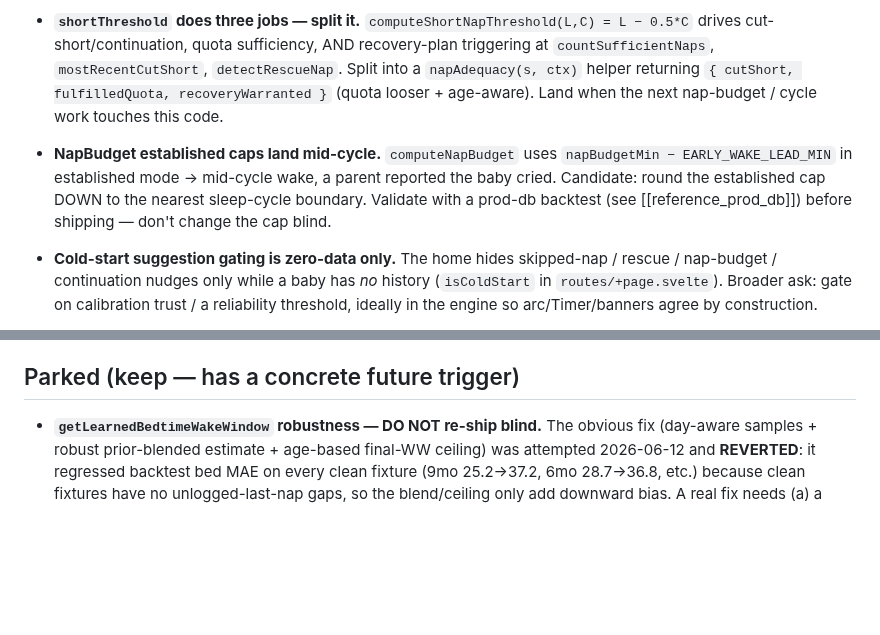
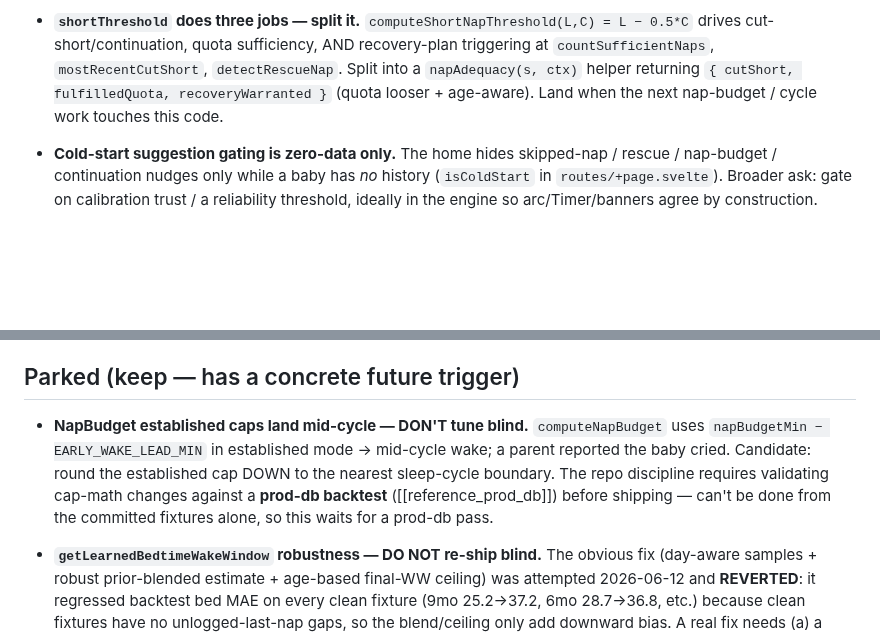
Before and after one commit to odinho/miniapps, a Markdown page: babysovelogg/docs/followups.md, 2 parts joined by grey strips. Rendered like a GitHub page; blank space fills up the shorter version.

Commit message:
docs: park established-caps-mid-cycle (needs prod-db backtest, can't ship blind)
Moved to Parked alongside the other don't-ship-blind item: the repo requires
validating cap-math changes against a prod-db backtest before shipping, which
can't be done from the committed fixtures. It's real work with a concrete
trigger (a prod-db pass), not in-repo-shippable now.

Co-Authored-By: Claude Opus 4.8 (1M context) <noreply@anthropic.com>

```diff
--- a/babysovelogg/docs/followups.md
+++ b/babysovelogg/docs/followups.md
@@ -59,12 +59,6 @@ is for tracked product/engine/test work.
   `{ cutShort, fulfilledQuota, recoveryWarranted }` (quota looser + age-aware).
   Land when the next nap-budget / cycle work touches this code.
 
-- **NapBudget established caps land mid-cycle.** `computeNapBudget` uses
-  `napBudgetMin − EARLY_WAKE_LEAD_MIN` in established mode → mid-cycle wake, a
-  parent reported the baby cried. Candidate: round the established cap DOWN to
-  the nearest sleep-cycle boundary. Validate with a prod-db backtest
-  (see [[reference_prod_db]]) before shipping — don't change the cap blind.
-
 - **Cold-start suggestion gating is zero-data only.** The home hides
   skipped-nap / rescue / nap-budget / continuation nudges only while a baby
   has *no* history (`isColdStart` in `routes/+page.svelte`). Broader ask: gate
@@ -85,6 +79,14 @@ is for tracked product/engine/test work.
 
 ## Parked (keep — has a concrete future trigger)
 
+- **NapBudget established caps land mid-cycle — DON'T tune blind.**
+  `computeNapBudget` uses `napBudgetMin − EARLY_WAKE_LEAD_MIN` in established
+  mode → mid-cycle wake; a parent reported the baby cried. Candidate: round the
+  established cap DOWN to the nearest sleep-cycle boundary. The repo discipline
+  requires validating cap-math changes against a **prod-db backtest**
+  ([[reference_prod_db]]) before shipping — can't be done from the committed
+  fixtures alone, so this waits for a prod-db pass.
+
 - **`getLearnedBedtimeWakeWindow` robustness — DO NOT re-ship blind.** The
   obvious fix (day-aware samples + robust prior-blended estimate +
   age-based final-WW ceiling) was attempted 2026-06-12 and **REVERTED**: it
```
